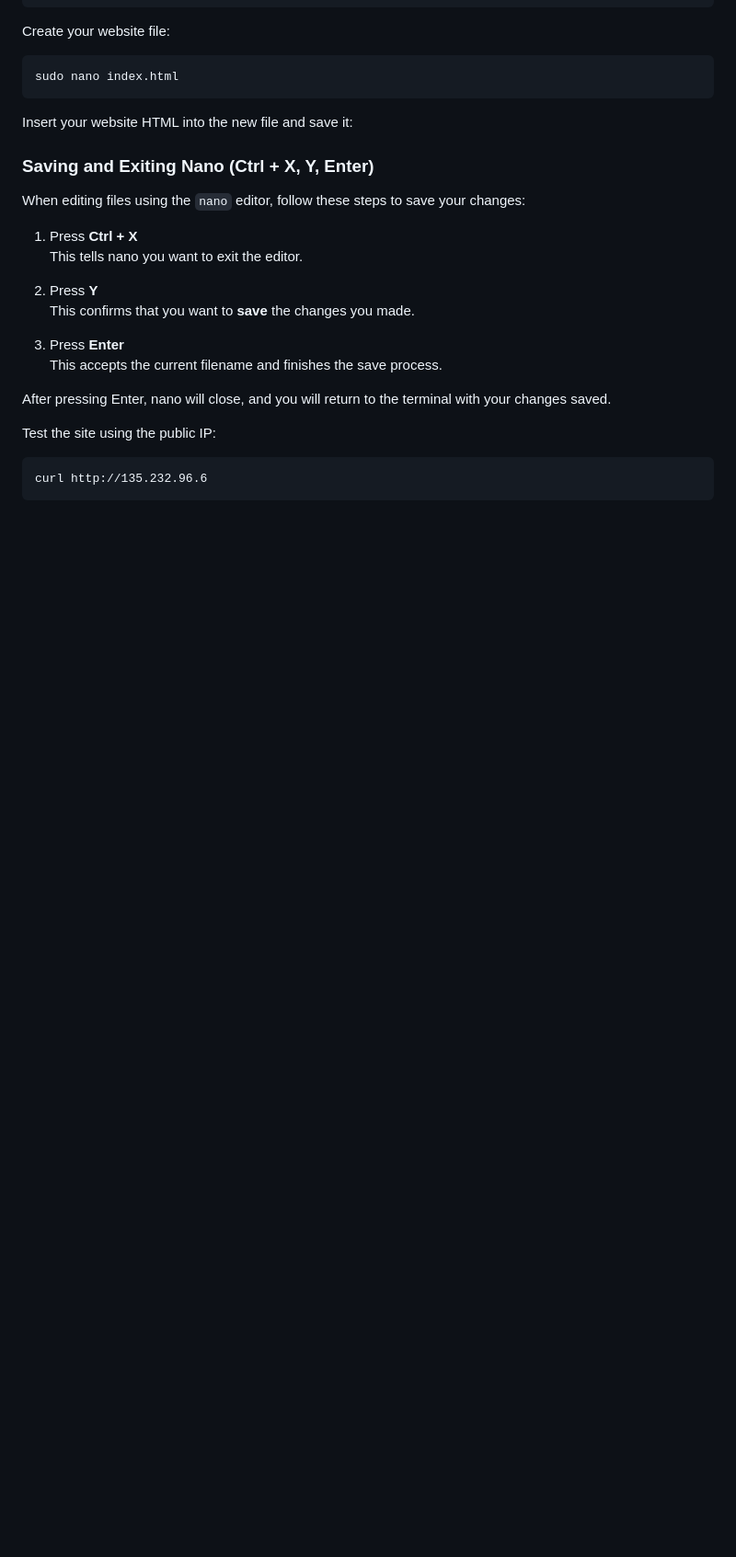
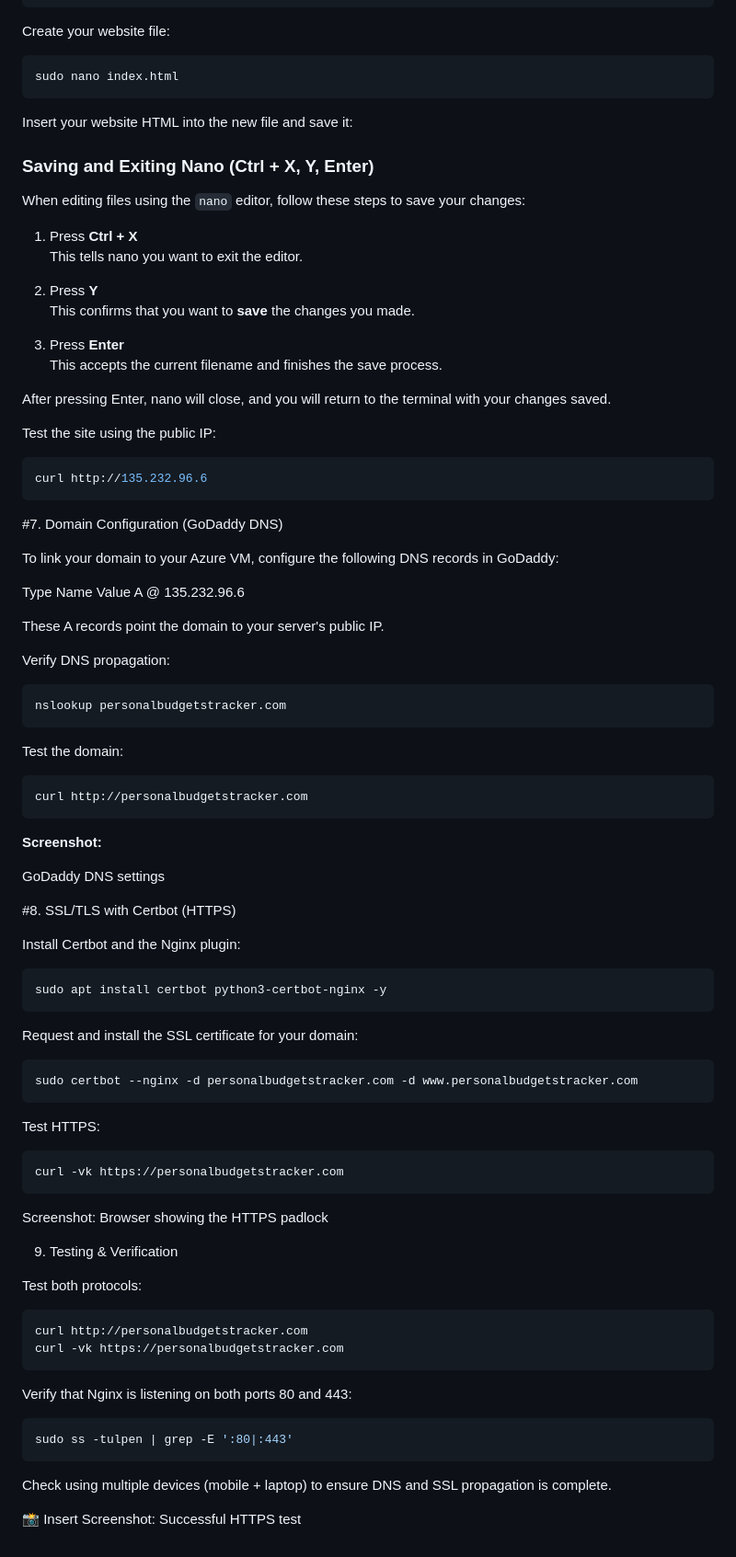
Before and after one commit to muhdusmaniqbal/ict171-cloud-server-project, a Markdown page: docs/project-documentation.md, the part around the change printed below. Shown: that part at 92% size. GitHub-like rendering; blank space fills up the shorter version.

````diff
--- a/docs/project-documentation.md
+++ b/docs/project-documentation.md
@@ -137,6 +137,65 @@ When editing files using the `nano` editor, follow these steps to save your chan
 After pressing Enter, nano will close, and you will return to the terminal with your changes saved.
 
 Test the site using the public IP:
-```
+```bash
 curl http://135.232.96.6
 ```
+
+#7. Domain Configuration (GoDaddy DNS)
+
+To link your domain to your Azure VM, configure the following DNS records in GoDaddy:
+
+Type	  Name   Value
+ A	      @	   135.232.96.6
+
+These A records point the domain to your server's public IP.
+
+Verify DNS propagation:
+```bash
+nslookup personalbudgetstracker.com
+```
+
+Test the domain:
+```bash
+curl http://personalbudgetstracker.com
+```
+
+**Screenshot:**
+
+GoDaddy DNS settings
+
+#8. SSL/TLS with Certbot (HTTPS)
+
+Install Certbot and the Nginx plugin:
+```bash
+sudo apt install certbot python3-certbot-nginx -y
+```
+
+Request and install the SSL certificate for your domain:
+```bash
+sudo certbot --nginx -d personalbudgetstracker.com -d www.personalbudgetstracker.com
+```
+
+Test HTTPS:
+```bash
+curl -vk https://personalbudgetstracker.com
+```
+
+Screenshot: Browser showing the HTTPS padlock
+
+9. Testing & Verification
+
+Test both protocols:
+```bash
+curl http://personalbudgetstracker.com
+curl -vk https://personalbudgetstracker.com
+```
+
+Verify that Nginx is listening on both ports 80 and 443:
+```bash
+sudo ss -tulpen | grep -E ':80|:443'
+```
+
+Check using multiple devices (mobile + laptop) to ensure DNS and SSL propagation is complete.
+
+📸 Insert Screenshot: Successful HTTPS test
````
Also changed, not shown: other parts of docs/project-documentation.md (+3 -3 lines).
